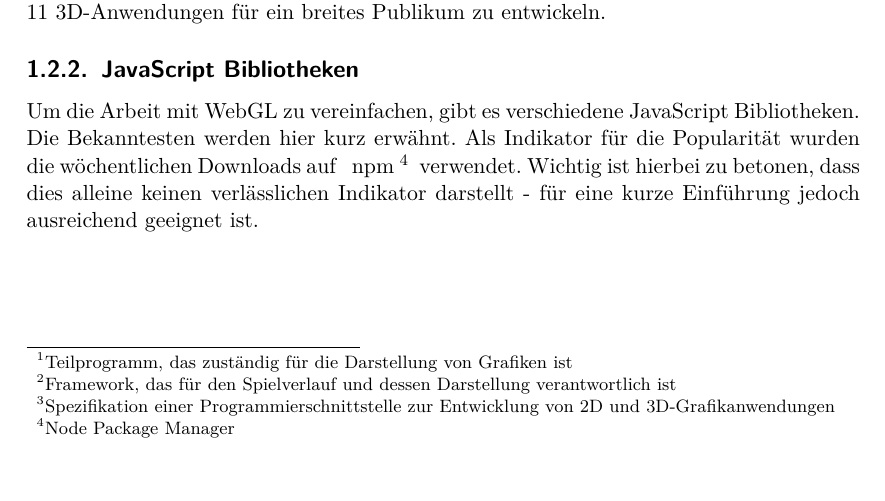
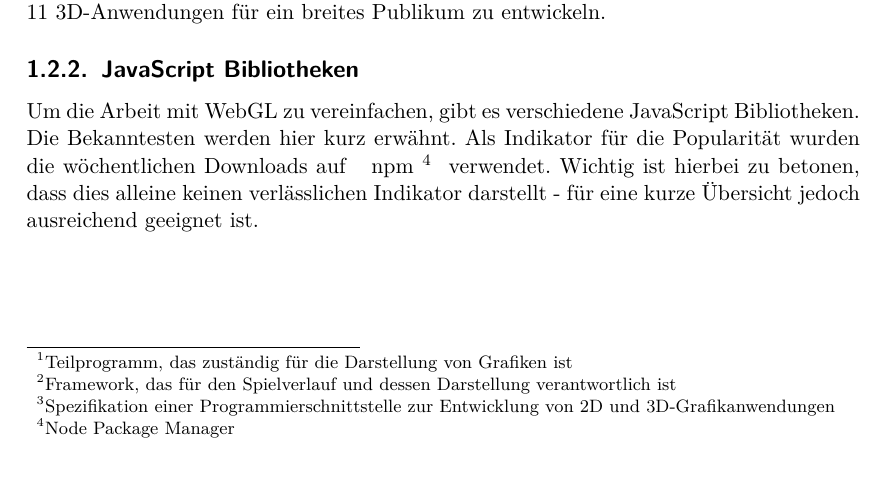
Before and after one commit to kreativwebdesign/lode, a LaTeX document (documentation/report/doc.tex, which reads documentation/report/parts/einleitung.tex): part of page 9 of 47, cut so that both start at the same text. Compiled offline with pdfLaTeX; a missing bibliography style is replaced by a similar one.

Commit message:
Rephrase

```diff
--- a/documentation/report/parts/einleitung.tex
+++ b/documentation/report/parts/einleitung.tex
@@ -38,7 +38,7 @@ Zudem ist WebGL eine junge Technologie und wurde erst 2011 veröffentlicht – v
 Nicht nur das Alter, sondern auch die Natur der Web-Plattform haben dazu beigetragen, dass WebGL ein langsames Wachstum verspürt hat. Um einen Webstandard wie WebGL einsetzen zu können müssen alle grossen Browser die Spezifikation implementieren. Ansonsten kann der grosse Vorteil des Webs – einfache Verteilung an alle Benutzer – nicht in vollem Umfang genutzt werden. So hat zum Beispiel Internet Explorer 10 keinen Support und es wurde erstmals Ende 2013 möglich im Internet Explorer 11 3D-Anwendungen für ein breites Publikum zu entwickeln.
 
 \subsection{JavaScript Bibliotheken}
-Um die Arbeit mit WebGL zu vereinfachen, gibt es verschiedene JavaScript Bibliotheken. Die Bekanntesten werden hier kurz erwähnt. Als Indikator für die Popularität wurden die wöchentlichen Downloads auf \fgls{npm}{Node Package Manager} verwendet. Wichtig ist hierbei zu betonen, dass dies alleine keinen verlässlichen Indikator darstellt - für eine kurze Einführung jedoch ausreichend geeignet ist.
+Um die Arbeit mit WebGL zu vereinfachen, gibt es verschiedene JavaScript Bibliotheken. Die Bekanntesten werden hier kurz erwähnt. Als Indikator für die Popularität wurden die wöchentlichen Downloads auf \fgls{npm}{Node Package Manager} verwendet. Wichtig ist hierbei zu betonen, dass dies alleine keinen verlässlichen Indikator darstellt - für eine kurze Übersicht jedoch ausreichend geeignet ist.
 
 \paragraph{Three.js}
 Ist die wohl weitverbreiteste Bibliothek für 3D-Rendering im Web \cite{threeNpmPackage}.
```
